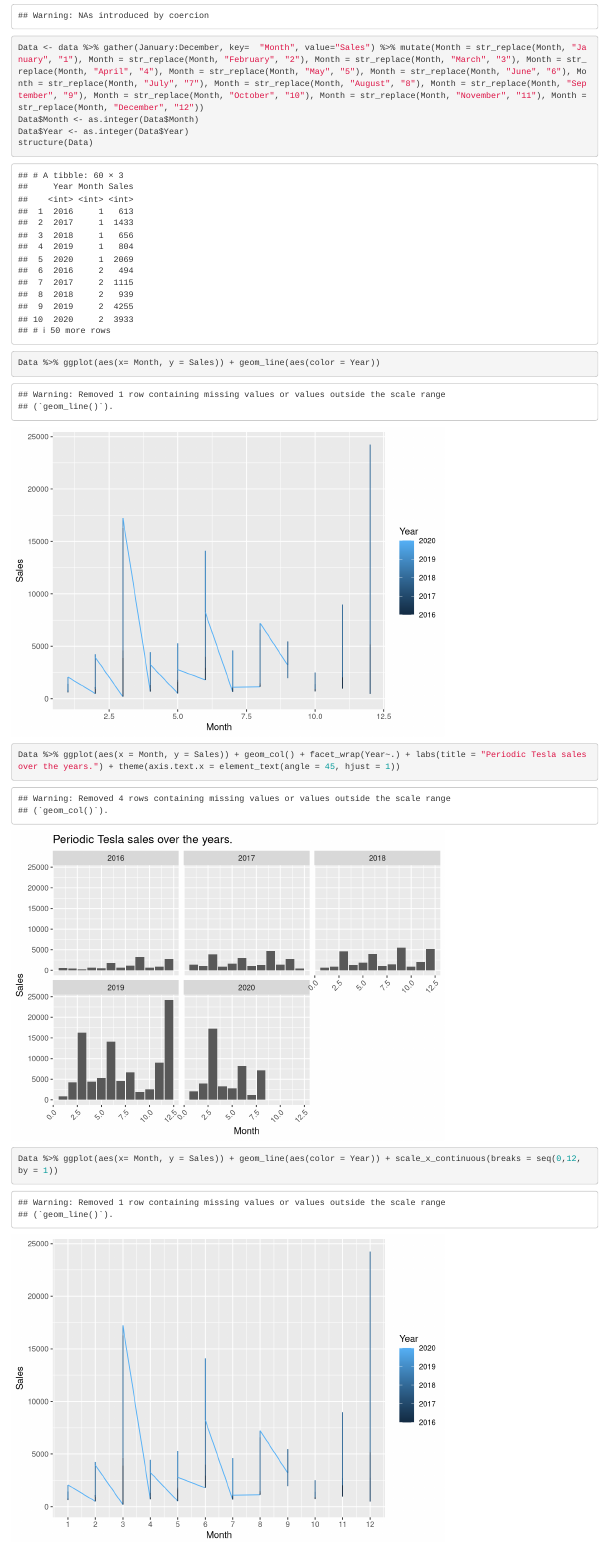
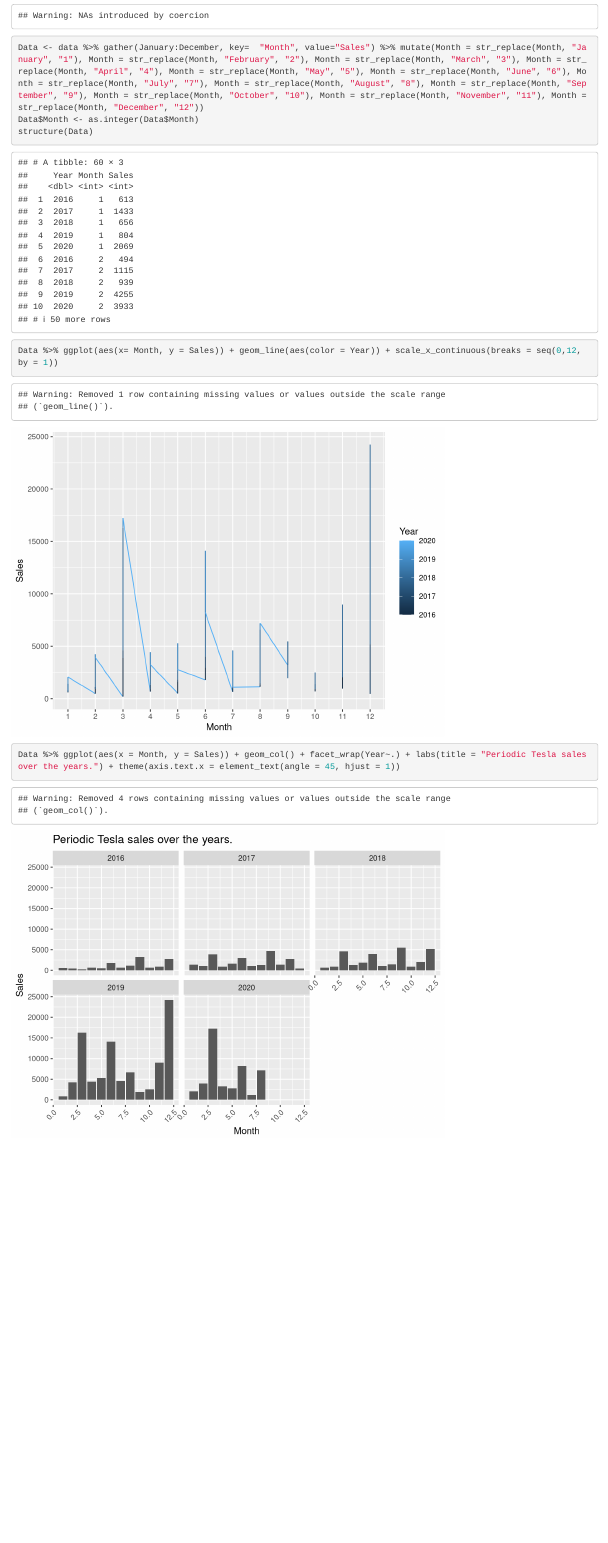
Before and after one commit to jaskesingh/BUSIN, an R Markdown document (Verkoop periodieke analyse over de jaren heen.Rmd): the page in a window 1100 px wide, from 1040 px down. Rendered offline with R 4.5, knitr and Pandoc, with nearby package versions.

Commit message:
x-as niet goed

````diff
--- a/Verkoop periodieke analyse over de jaren heen.Rmd
+++ b/Verkoop periodieke analyse over de jaren heen.Rmd
@@ -33,17 +33,15 @@
 data$December <- as.integer(data$December)
 Data <- data %>% gather(January:December, key=  "Month", value="Sales") %>% mutate(Month = str_replace(Month, "January", "1"), Month = str_replace(Month, "February", "2"), Month = str_replace(Month, "March", "3"), Month = str_replace(Month, "April", "4"), Month = str_replace(Month, "May", "5"), Month = str_replace(Month, "June", "6"), Month = str_replace(Month, "July", "7"), Month = str_replace(Month, "August", "8"), Month = str_replace(Month, "September", "9"), Month = str_replace(Month, "October", "10"), Month = str_replace(Month, "November", "11"), Month = str_replace(Month, "December", "12"))
 Data$Month <- as.integer(Data$Month)
-Data$Year <- as.integer(Data$Year)
 structure(Data)
 ```
 
 ```{r}
-Data %>% ggplot(aes(x= Month, y = Sales)) + geom_line(aes(color = Year))
+Data %>% ggplot(aes(x= Month, y = Sales)) + geom_line(aes(color = Year)) + scale_x_continuous(breaks = seq(0,12, by = 1))
 ```
 
 ```{r}
 Data %>% ggplot(aes(x = Month, y = Sales)) + geom_col() + facet_wrap(Year~.) + labs(title = "Periodic Tesla sales over the years.") + theme(axis.text.x = element_text(angle = 45, hjust = 1))
 
-Data %>% ggplot(aes(x= Month, y = Sales)) + geom_line(aes(color = Year)) + scale_x_continuous(breaks = seq(0,12, by = 1))
 
 ```
````
